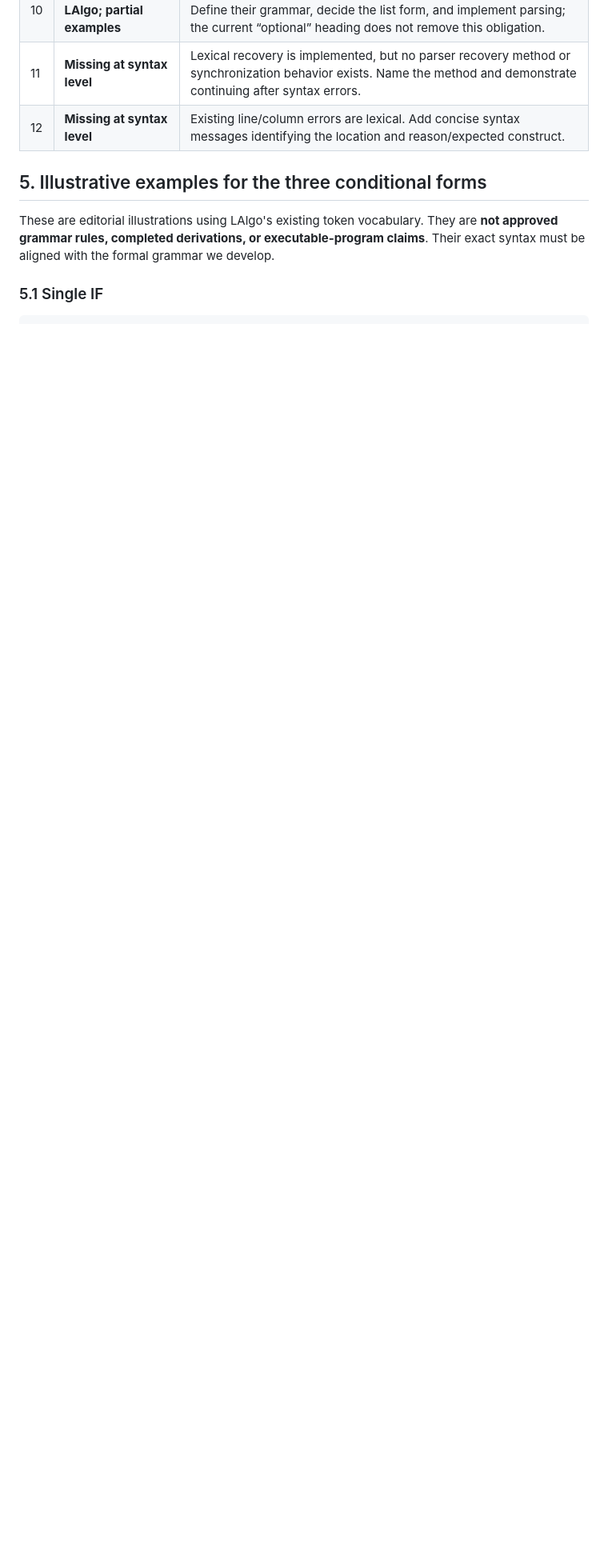
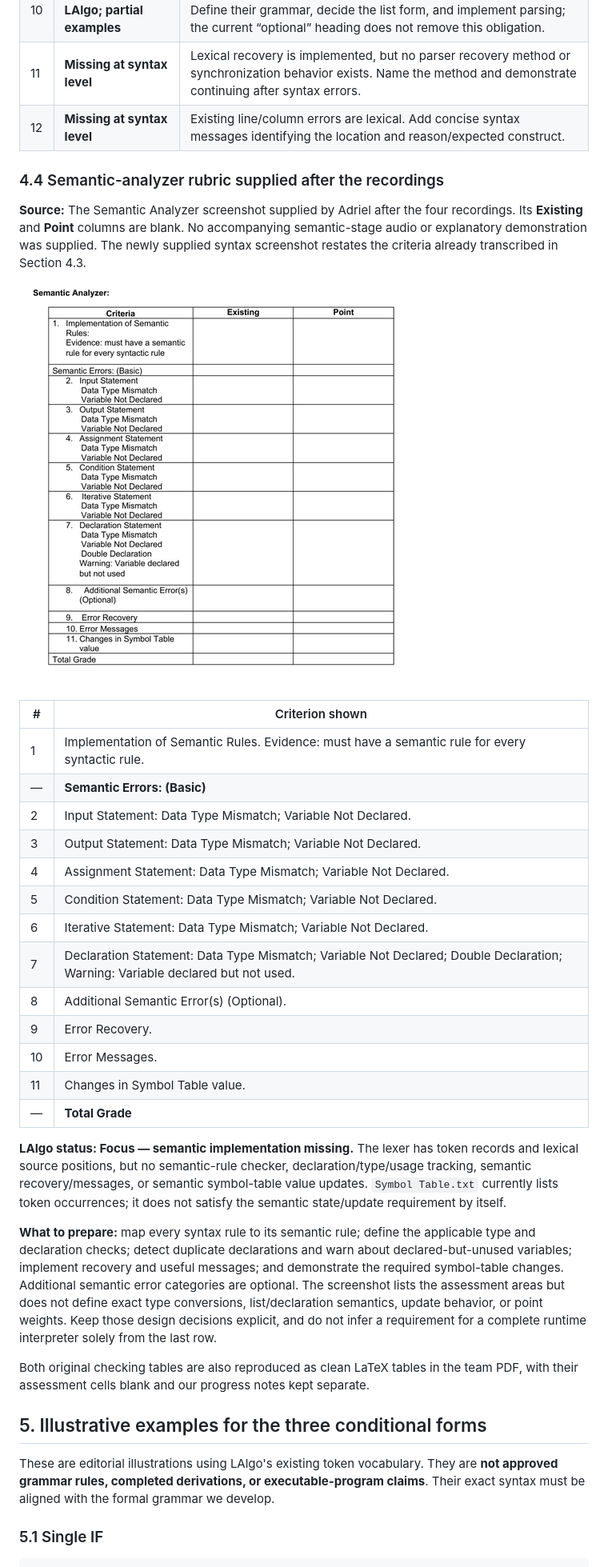
Before and after one commit to adr1el-m/Lalgo, a Markdown page: docs/meetings/2026-11-05-meeting.md, the part around the change printed below. Shown: that part at 80% size. Rendered like a GitHub page; pictures changed too: docs/meetings/images/2026-11-05-semantic-analyzer-rubric.png (added); blank space fills up the shorter version.

```diff
--- a/docs/meetings/2026-11-05-meeting.md
+++ b/docs/meetings/2026-11-05-meeting.md
@@ -495,6 +495,34 @@ The bottom rows read **Total** and **Percentage (total score/total items)**. The
 | 11 | **Missing at syntax level** | Lexical recovery is implemented, but no parser recovery method or synchronization behavior exists. Name the method and demonstrate continuing after syntax errors. |
 | 12 | **Missing at syntax level** | Existing line/column errors are lexical. Add concise syntax messages identifying the location and reason/expected construct. |
 
+### 4.4 Semantic-analyzer rubric supplied after the recordings
+
+**Source:** The Semantic Analyzer screenshot supplied by Adriel after the four recordings. Its **Existing** and **Point** columns are blank. No accompanying semantic-stage audio or explanatory demonstration was supplied. The newly supplied syntax screenshot restates the criteria already transcribed in Section 4.3.
+
+![Semantic Analyzer assessment rubric](images/2026-11-05-semantic-analyzer-rubric.png)
+
+| # | Criterion shown |
+| --- | --- |
+| 1 | Implementation of Semantic Rules. Evidence: must have a semantic rule for every syntactic rule. |
+| — | **Semantic Errors: (Basic)** |
+| 2 | Input Statement: Data Type Mismatch; Variable Not Declared. |
+| 3 | Output Statement: Data Type Mismatch; Variable Not Declared. |
+| 4 | Assignment Statement: Data Type Mismatch; Variable Not Declared. |
+| 5 | Condition Statement: Data Type Mismatch; Variable Not Declared. |
+| 6 | Iterative Statement: Data Type Mismatch; Variable Not Declared. |
+| 7 | Declaration Statement: Data Type Mismatch; Variable Not Declared; Double Declaration; Warning: Variable declared but not used. |
+| 8 | Additional Semantic Error(s) (Optional). |
+| 9 | Error Recovery. |
+| 10 | Error Messages. |
+| 11 | Changes in Symbol Table value. |
+| — | **Total Grade** |
+
+**LAlgo status: Focus — semantic implementation missing.** The lexer has token records and lexical source positions, but no semantic-rule checker, declaration/type/usage tracking, semantic recovery/messages, or semantic symbol-table value updates. `Symbol Table.txt` currently lists token occurrences; it does not satisfy the semantic state/update requirement by itself.
+
+**What to prepare:** map every syntax rule to its semantic rule; define the applicable type and declaration checks; detect duplicate declarations and warn about declared-but-unused variables; implement recovery and useful messages; and demonstrate the required symbol-table changes. Additional semantic error categories are optional. The screenshot lists the assessment areas but does not define exact type conversions, list/declaration semantics, update behavior, or point weights. Keep those design decisions explicit, and do not infer a requirement for a complete runtime interpreter solely from the last row.
+
+Both original checking tables are also reproduced as clean LaTeX tables in the team PDF, with their assessment cells blank and our progress notes kept separate.
+
 ## 5. Illustrative examples for the three conditional forms
 
 These are editorial illustrations using LAlgo's existing token vocabulary. They are **not approved grammar rules, completed derivations, or executable-program claims**. Their exact syntax must be aligned with the formal grammar we develop.
```
Also changed, not shown: other parts of docs/meetings/2026-11-05-meeting.md (+10 -4 lines), README.md (+1 -1 lines), 3 other files.
